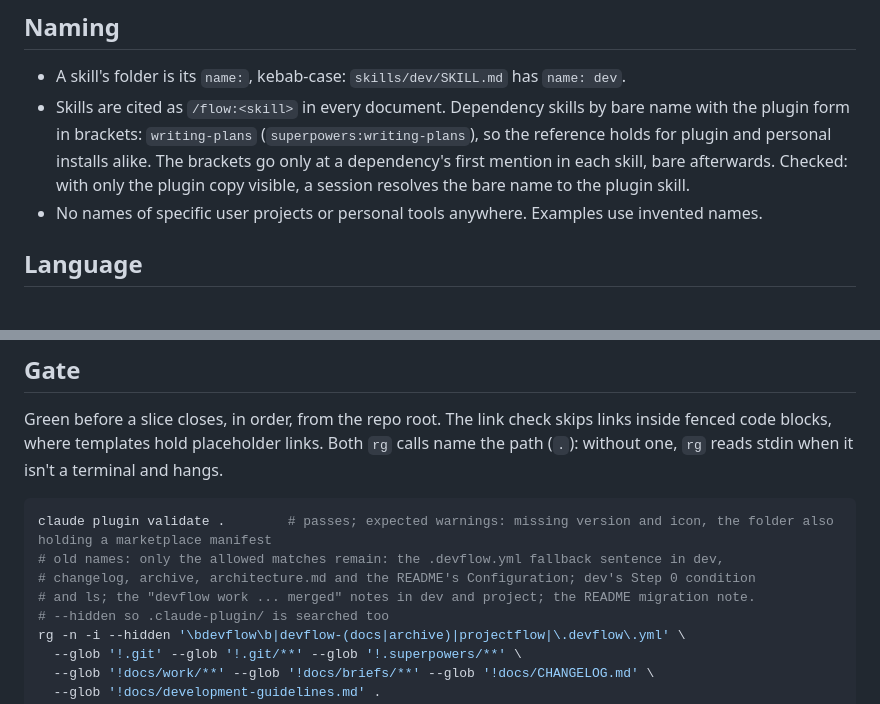
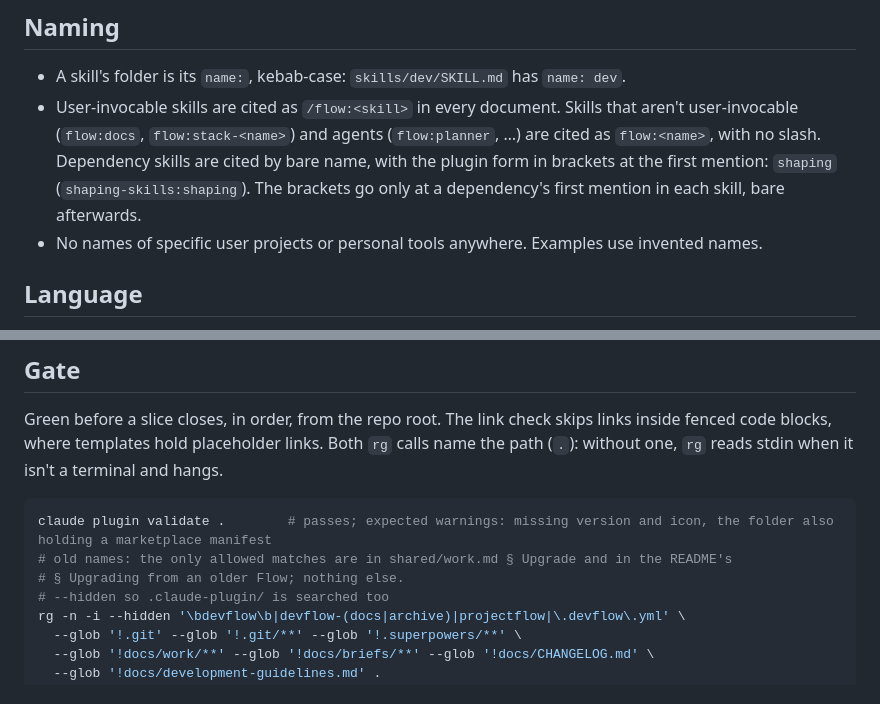
Before and after one commit to spleenteo/devflow, a Markdown page: docs/development-guidelines.md, 2 parts joined by grey strips. Rendered like a GitHub page.

Commit message:
Update the Naming rule and the Gate for the new shape
Co-Authored-By: Claude Opus 5.5 <noreply@anthropic.com>

````diff
--- a/docs/development-guidelines.md
+++ b/docs/development-guidelines.md
@@ -15,7 +15,7 @@ Every behaviour of Claude Code a document states is either verified in a spike o
 ## Naming
 
 - A skill's folder is its `name:`, kebab-case: `skills/dev/SKILL.md` has `name: dev`.
-- Skills are cited as `/flow:<skill>` in every document. Dependency skills by bare name with the plugin form in brackets: `writing-plans` (`superpowers:writing-plans`), so the reference holds for plugin and personal installs alike. The brackets go only at a dependency's first mention in each skill, bare afterwards. Checked: with only the plugin copy visible, a session resolves the bare name to the plugin skill.
+- User-invocable skills are cited as `/flow:<skill>` in every document. Skills that aren't user-invocable (`flow:docs`, `flow:stack-<name>`) and agents (`flow:planner`, …) are cited as `flow:<name>`, with no slash. Dependency skills are cited by bare name, with the plugin form in brackets at the first mention: `shaping` (`shaping-skills:shaping`). The brackets go only at a dependency's first mention in each skill, bare afterwards.
 - No names of specific user projects or personal tools anywhere. Examples use invented names.
 
 ## Language
@@ -32,9 +32,8 @@ Green before a slice closes, in order, from the repo root. The link check skips
 
 ```bash
 claude plugin validate .        # passes; expected warnings: missing version and icon, the folder also holding a marketplace manifest
-# old names: only the allowed matches remain: the .devflow.yml fallback sentence in dev,
-# changelog, archive, architecture.md and the README's Configuration; dev's Step 0 condition
-# and ls; the "devflow work ... merged" notes in dev and project; the README migration note.
+# old names: the only allowed matches are in shared/work.md § Upgrade and in the README's
+# § Upgrading from an older Flow; nothing else.
 # --hidden so .claude-plugin/ is searched too
 rg -n -i --hidden '\bdevflow\b|devflow-(docs|archive)|projectflow|\.devflow\.yml' \
   --glob '!.git' --glob '!.git/**' --glob '!.superpowers/**' \
````
